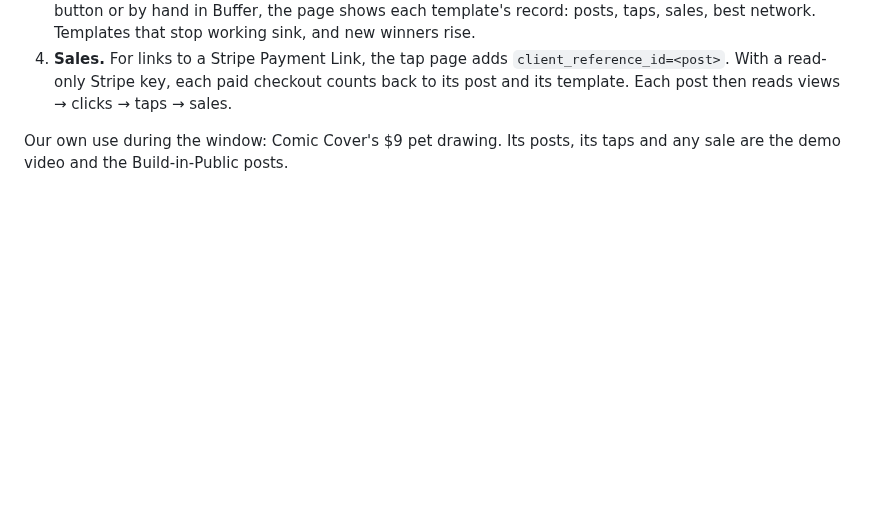
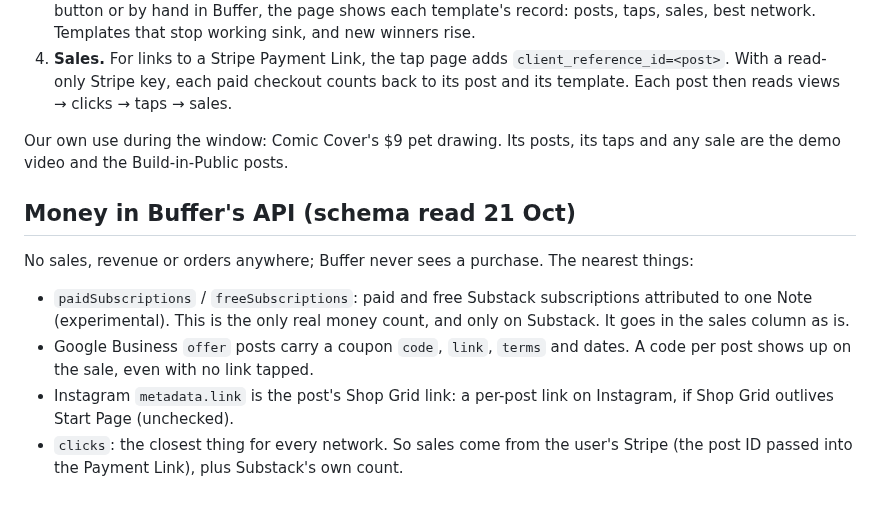
Before and after one commit to walkertbrown/Cider-Prod, a Markdown page: plan/2026-10-21-buffer-commit-channels.md, the part around the change. Drawn GitHub-style; blank space fills up the shorter version.

Commit message:
plan: what Buffer's API has on money
Co-Authored-By: Claude Opus 5.5 <noreply@anthropic.com>
Claude-Session: https://claude.ai/code/session_01C4i5MyS3ZkLSeEKyfm5Ewt

```diff
--- a/plan/2026-10-21-buffer-commit-channels.md
+++ b/plan/2026-10-21-buffer-commit-channels.md
@@ -93,3 +93,17 @@ not in the scope list (posts, ideas, account, snippets); checked 28 Oct.
 
 Our own use during the window: Comic Cover's $9 pet drawing. Its posts, its
 taps and any sale are the demo video and the Build-in-Public posts.
+
+## Money in Buffer's API (schema read 21 Oct)
+No sales, revenue or orders anywhere; Buffer never sees a purchase. The
+nearest things:
+- `paidSubscriptions` / `freeSubscriptions`: paid and free Substack
+  subscriptions attributed to one Note (experimental). This is the only real
+  money count, and only on Substack. It goes in the sales column as is.
+- Google Business `offer` posts carry a coupon `code`, `link`, `terms` and
+  dates. A code per post shows up on the sale, even with no link tapped.
+- Instagram `metadata.link` is the post's Shop Grid link: a per-post link on
+  Instagram, if Shop Grid outlives Start Page (unchecked).
+- `clicks`: the closest thing for every network.
+So sales come from the user's Stripe (the post ID passed into the Payment
+Link), plus Substack's own count.
```
